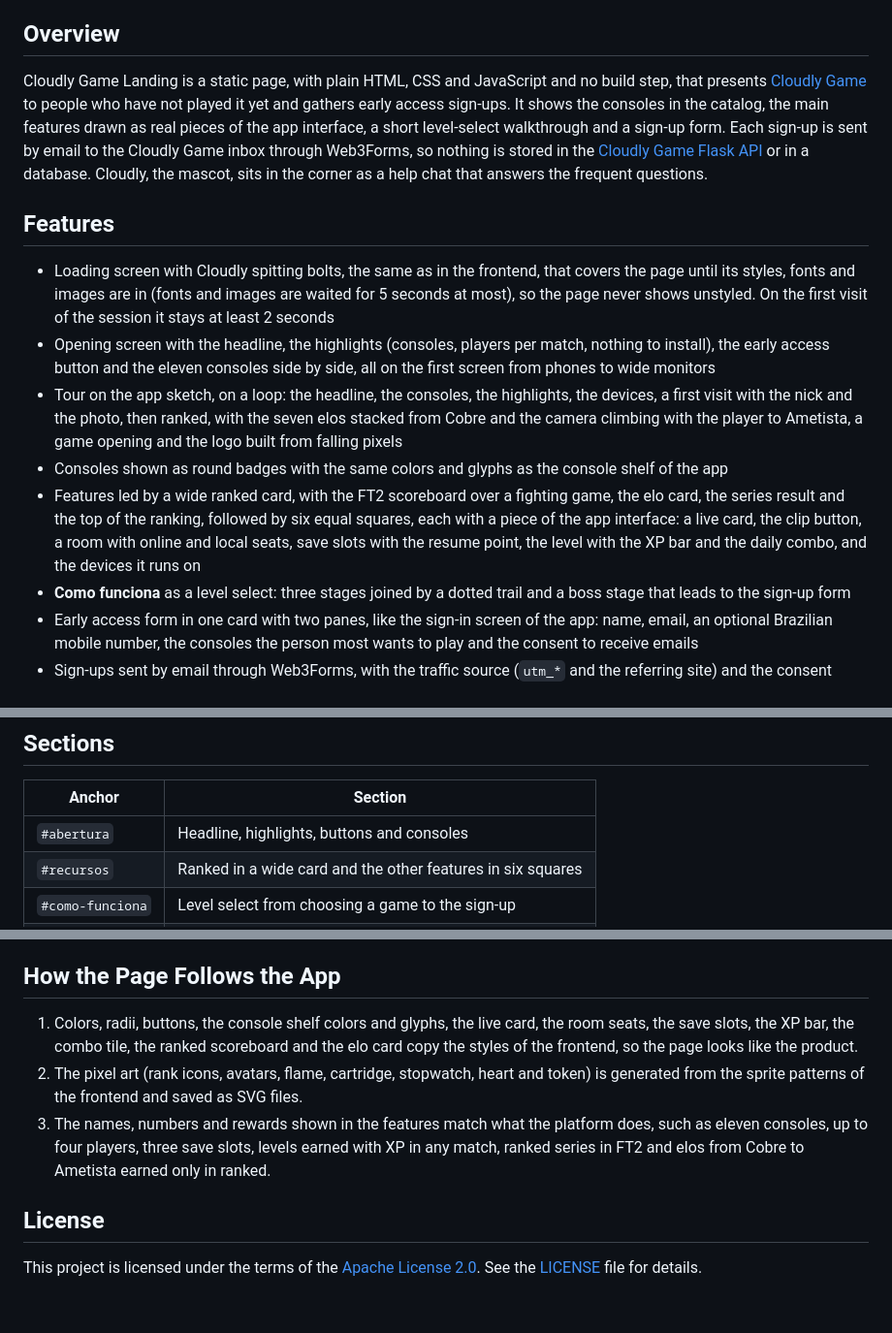
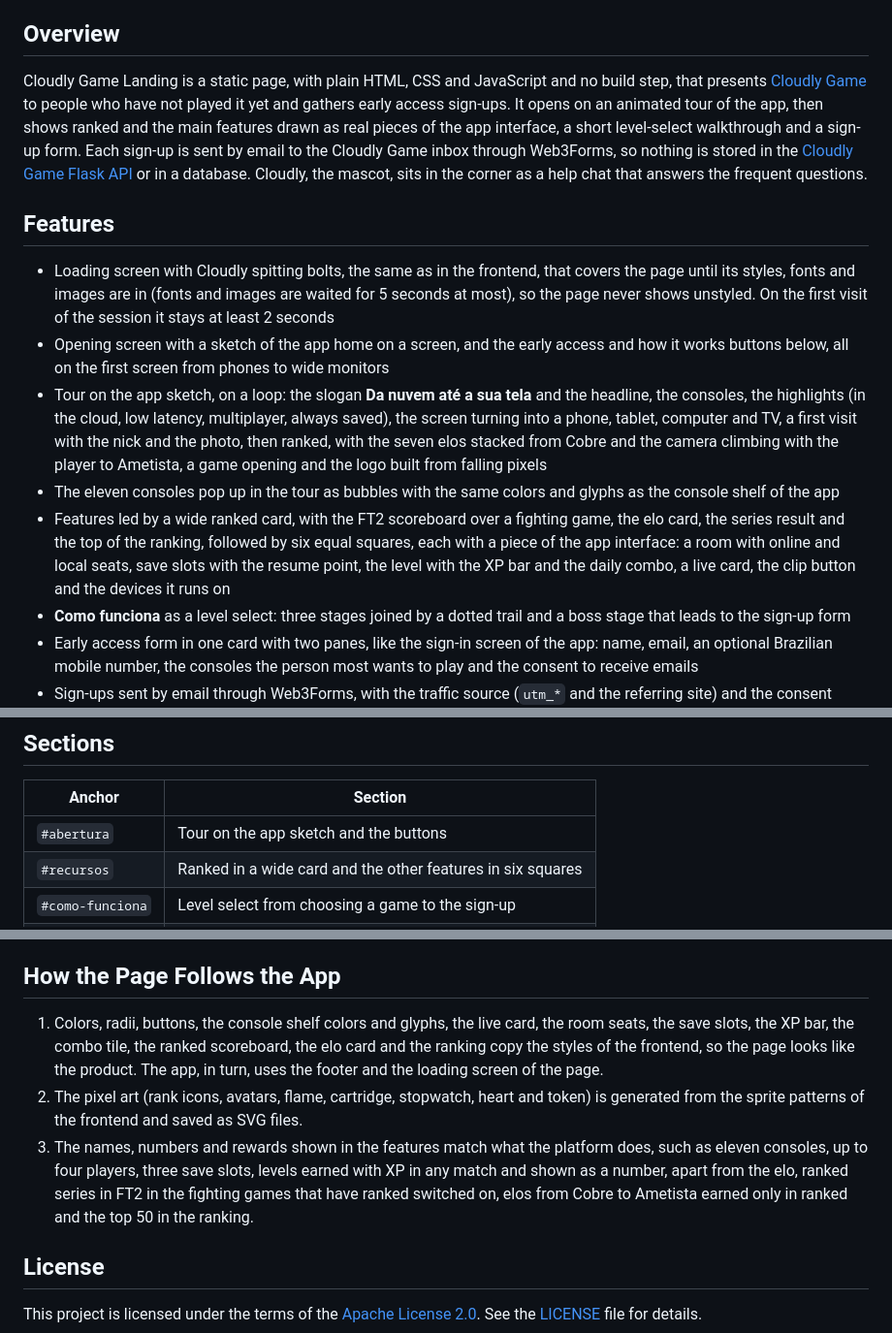
Before and after one commit to id0ubl3g/cloudly-game-landing-page, a Markdown page: README.md, 3 parts joined by grey strips. Shown at 97% size. Rendered like a GitHub page; blank space fills up the shorter version.

Commit message:
docs: update the readme with the hero tour, the ranked card and new screenshots

```diff
--- a/README.md
+++ b/README.md
@@ -33,15 +33,15 @@
 
 ## Overview
 
-Cloudly Game Landing is a static page, with plain HTML, CSS and JavaScript and no build step, that presents [Cloudly Game](https://github.com/id0ubl3g/cloudly-game-react) to people who have not played it yet and gathers early access sign-ups. It shows the consoles in the catalog, the main features drawn as real pieces of the app interface, a short level-select walkthrough and a sign-up form. Each sign-up is sent by email to the Cloudly Game inbox through Web3Forms, so nothing is stored in the [Cloudly Game Flask API](https://github.com/id0ubl3g/cloudly-game-flask-api) or in a database. Cloudly, the mascot, sits in the corner as a help chat that answers the frequent questions.
+Cloudly Game Landing is a static page, with plain HTML, CSS and JavaScript and no build step, that presents [Cloudly Game](https://github.com/id0ubl3g/cloudly-game-react) to people who have not played it yet and gathers early access sign-ups. It opens on an animated tour of the app, then shows ranked and the main features drawn as real pieces of the app interface, a short level-select walkthrough and a sign-up form. Each sign-up is sent by email to the Cloudly Game inbox through Web3Forms, so nothing is stored in the [Cloudly Game Flask API](https://github.com/id0ubl3g/cloudly-game-flask-api) or in a database. Cloudly, the mascot, sits in the corner as a help chat that answers the frequent questions.
 
 ## Features
 
 - Loading screen with Cloudly spitting bolts, the same as in the frontend, that covers the page until its styles, fonts and images are in (fonts and images are waited for 5 seconds at most), so the page never shows unstyled. On the first visit of the session it stays at least 2 seconds
-- Opening screen with the headline, the highlights (consoles, players per match, nothing to install), the early access button and the eleven consoles side by side, all on the first screen from phones to wide monitors
-- Tour on the app sketch, on a loop: the headline, the consoles, the highlights, the devices, a first visit with the nick and the photo, then ranked, with the seven elos stacked from Cobre and the camera climbing with the player to Ametista, a game opening and the logo built from falling pixels
-- Consoles shown as round badges with the same colors and glyphs as the console shelf of the app
-- Features led by a wide ranked card, with the FT2 scoreboard over a fighting game, the elo card, the series result and the top of the ranking, followed by six equal squares, each with a piece of the app interface: a live card, the clip button, a room with online and local seats, save slots with the resume point, the level with the XP bar and the daily combo, and the devices it runs on
+- Opening screen with a sketch of the app home on a screen, and the early access and how it works buttons below, all on the first screen from phones to wide monitors
+- Tour on the app sketch, on a loop: the slogan **Da nuvem até a sua tela** and the headline, the consoles, the highlights (in the cloud, low latency, multiplayer, always saved), the screen turning into a phone, tablet, computer and TV, a first visit with the nick and the photo, then ranked, with the seven elos stacked from Cobre and the camera climbing with the player to Ametista, a game opening and the logo built from falling pixels
+- The eleven consoles pop up in the tour as bubbles with the same colors and glyphs as the console shelf of the app
+- Features led by a wide ranked card, with the FT2 scoreboard over a fighting game, the elo card, the series result and the top of the ranking, followed by six equal squares, each with a piece of the app interface: a room with online and local seats, save slots with the resume point, the level with the XP bar and the daily combo, a live card, the clip button and the devices it runs on
 - **Como funciona** as a level select: three stages joined by a dotted trail and a boss stage that leads to the sign-up form
 - Early access form in one card with two panes, like the sign-in screen of the app: name, email, an optional Brazilian mobile number, the consoles the person most wants to play and the consent to receive emails
 - Sign-ups sent by email through Web3Forms, with the traffic source (`utm_*` and the referring site) and the consent time, a notice when the email service is slow and an error that tells a slow service apart from a lost connection
@@ -64,7 +64,7 @@ Cloudly Game Landing is a static page, with plain HTML, CSS and JavaScript and n
 
 | Anchor | Section |
 | ------ | ------- |
-| `#abertura` | Headline, highlights, buttons and consoles |
+| `#abertura` | Tour on the app sketch and the buttons |
 | `#recursos` | Ranked in a wide card and the other features in six squares |
 | `#como-funciona` | Level select from choosing a game to the sign-up |
 | `#lista` | Early access form |
@@ -209,9 +209,9 @@ To publish it, upload the folder to any static host. Web3Forms only accepts sign
 
 ## How the Page Follows the App
 
-1. Colors, radii, buttons, the console shelf colors and glyphs, the live card, the room seats, the save slots, the XP bar, the combo tile, the ranked scoreboard and the elo card copy the styles of the frontend, so the page looks like the product.
+1. Colors, radii, buttons, the console shelf colors and glyphs, the live card, the room seats, the save slots, the XP bar, the combo tile, the ranked scoreboard, the elo card and the ranking copy the styles of the frontend, so the page looks like the product. The app, in turn, uses the footer and the loading screen of the page.
 2. The pixel art (rank icons, avatars, flame, cartridge, stopwatch, heart and token) is generated from the sprite patterns of the frontend and saved as SVG files.
-3. The names, numbers and rewards shown in the features match what the platform does, such as eleven consoles, up to four players, three save slots, levels earned with XP in any match, ranked series in FT2 and elos from Cobre to Ametista earned only in ranked.
+3. The names, numbers and rewards shown in the features match what the platform does, such as eleven consoles, up to four players, three save slots, levels earned with XP in any match and shown as a number, apart from the elo, ranked series in FT2 in the fighting games that have ranked switched on, elos from Cobre to Ametista earned only in ranked and the top 50 in the ranking.
 
 ## License
 
```
Also changed, not shown: other parts of README.md (+3 -3 lines), .github/features.png, .github/home.png.
